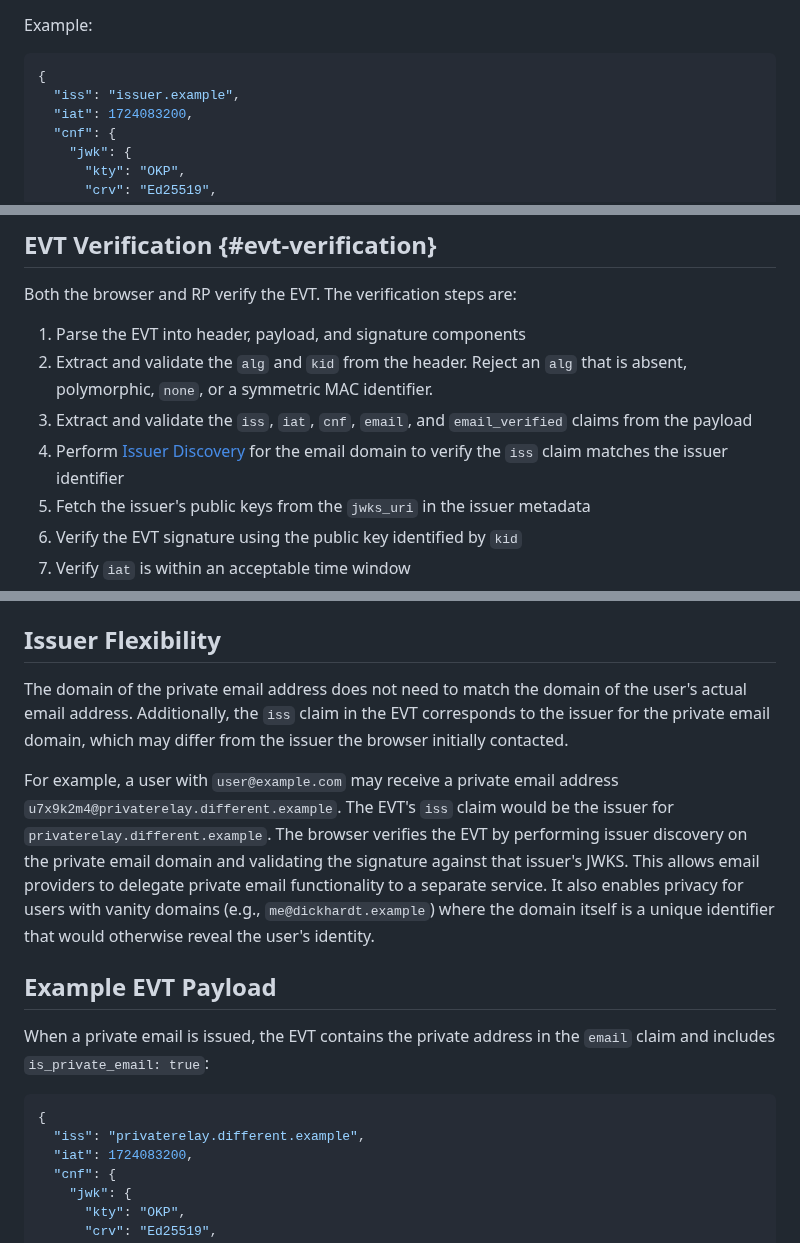
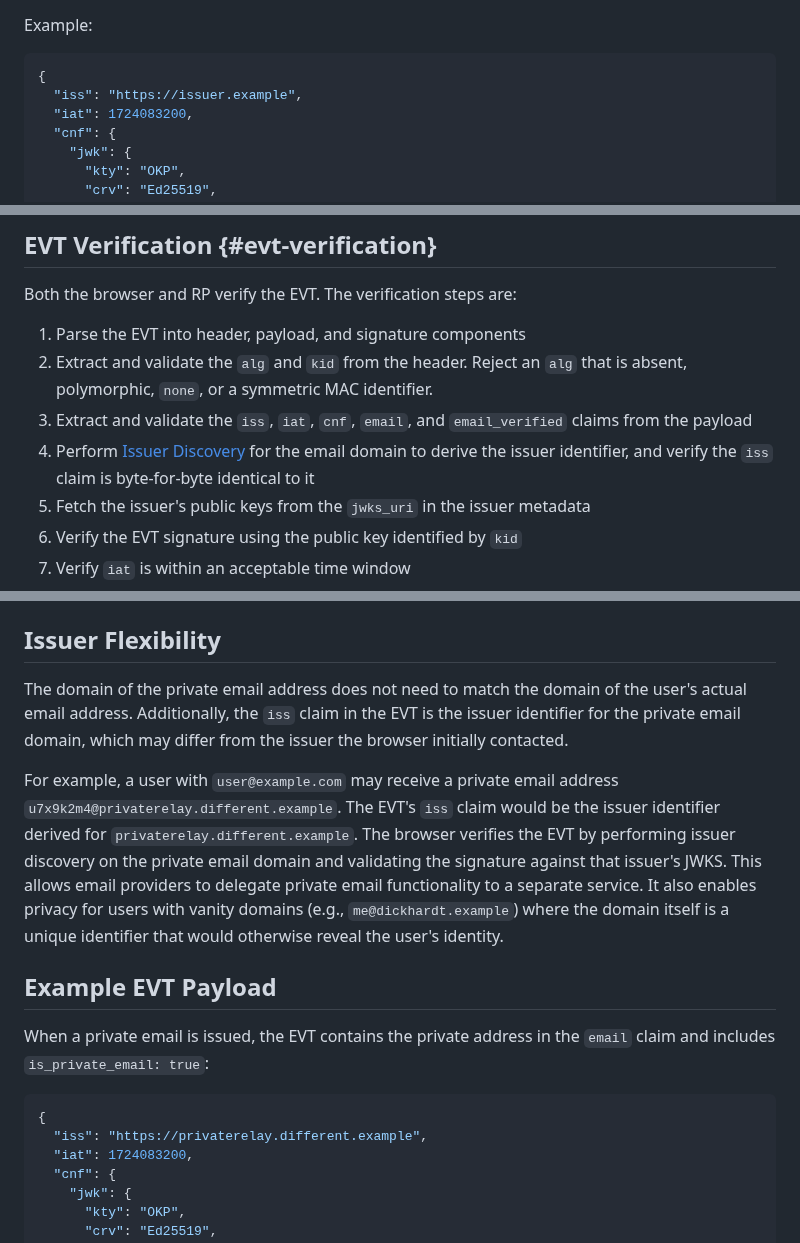
Before and after one commit to dickhardt/email-verification, a Markdown page: draft-hardt-email-verification.md, 3 parts joined by grey strips. Drawn GitHub-style.

````diff
--- a/draft-hardt-email-verification.md
+++ b/draft-hardt-email-verification.md
@@ -513,7 +523,7 @@ Optional claims:
 Example:
 ```json
 {
-  "iss": "issuer.example",
+  "iss": "https://issuer.example",
   "iat": 1724083200,
   "cnf": {
     "jwk": {
@@ -551,7 +561,7 @@ Both the browser and RP verify the EVT. The verification steps are:
 1. Parse the EVT into header, payload, and signature components
 2. Extract and validate the `alg` and `kid` from the header. Reject an `alg` that is absent, polymorphic, `none`, or a symmetric MAC identifier.
 3. Extract and validate the `iss`, `iat`, `cnf`, `email`, and `email_verified` claims from the payload
-4. Perform [Issuer Discovery](#issuer-discovery) for the email domain to verify the `iss` claim matches the issuer identifier
+4. Perform [Issuer Discovery](#issuer-discovery) for the email domain to derive the issuer identifier, and verify the `iss` claim is byte-for-byte identical to it
 5. Fetch the issuer's public keys from the `jwks_uri` in the issuer metadata
 6. Verify the EVT signature using the public key identified by `kid`
 7. Verify `iat` is within an acceptable time window
@@ -776,9 +786,9 @@ Request to reuse a previously issued private email address:
 
 ## Issuer Flexibility
 
-The domain of the private email address does not need to match the domain of the user's actual email address. Additionally, the `iss` claim in the EVT corresponds to the issuer for the private email domain, which may differ from the issuer the browser initially contacted.
+The domain of the private email address does not need to match the domain of the user's actual email address. Additionally, the `iss` claim in the EVT is the issuer identifier for the private email domain, which may differ from the issuer the browser initially contacted.
 
-For example, a user with `user@example.com` may receive a private email address `u7x9k2m4@privaterelay.different.example`. The EVT's `iss` claim would be the issuer for `privaterelay.different.example`. The browser verifies the EVT by performing issuer discovery on the private email domain and validating the signature against that issuer's JWKS. This allows email providers to delegate private email functionality to a separate service. It also enables privacy for users with vanity domains (e.g., `me@dickhardt.example`) where the domain itself is a unique identifier that would otherwise reveal the user's identity.
+For example, a user with `user@example.com` may receive a private email address `u7x9k2m4@privaterelay.different.example`. The EVT's `iss` claim would be the issuer identifier derived for `privaterelay.different.example`. The browser verifies the EVT by performing issuer discovery on the private email domain and validating the signature against that issuer's JWKS. This allows email providers to delegate private email functionality to a separate service. It also enables privacy for users with vanity domains (e.g., `me@dickhardt.example`) where the domain itself is a unique identifier that would otherwise reveal the user's identity.
 
 ## Example EVT Payload
 
@@ -786,7 +796,7 @@ When a private email is issued, the EVT contains the private address in the `ema
 
 ```json
 {
-  "iss": "privaterelay.different.example",
+  "iss": "https://privaterelay.different.example",
   "iat": 1724083200,
   "cnf": {
     "jwk": {
````
Also changed, not shown: other parts of draft-hardt-email-verification.md (+17 -5 lines).
